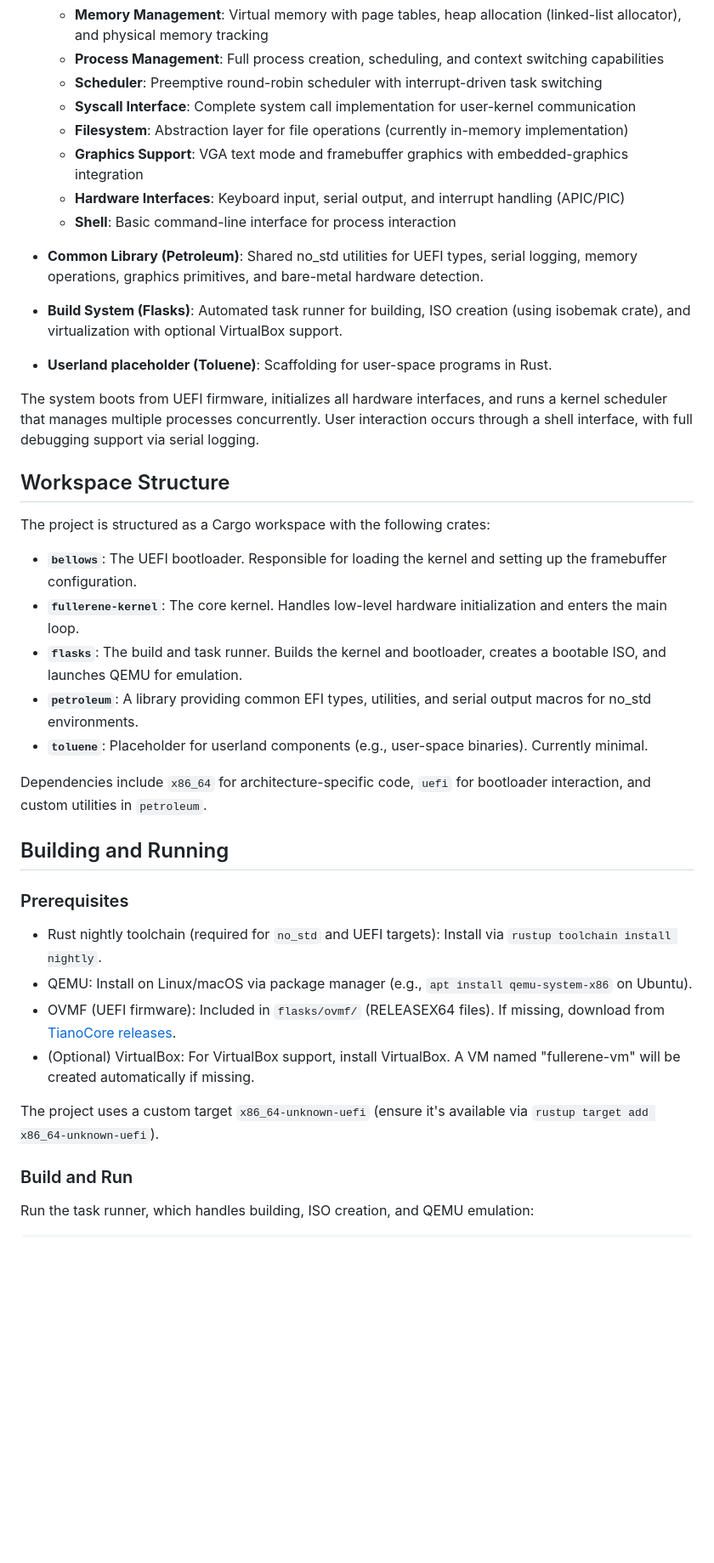
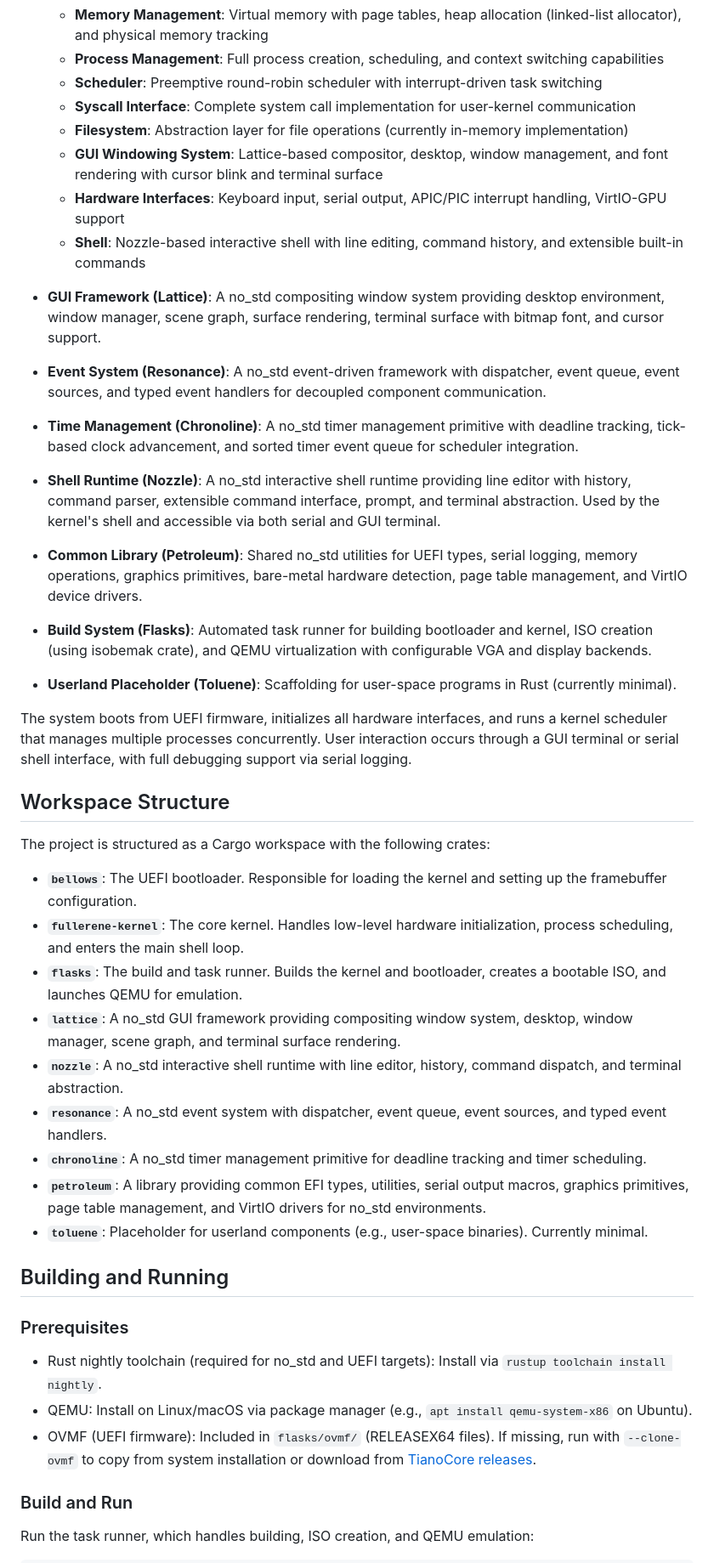
Before and after one commit to p14c31355/fullerene, a Markdown page: README.md, the part around one of its changes. Shown at 85% size. GitHub-like rendering; blank space fills up the shorter version.

```diff
--- a/README.md
+++ b/README.md
@@ -20,40 +20,47 @@ Fullerene provides a full-featured kernel with multitasking capabilities, runnin
   - **Scheduler**: Preemptive round-robin scheduler with interrupt-driven task switching
   - **Syscall Interface**: Complete system call implementation for user-kernel communication
   - **Filesystem**: Abstraction layer for file operations (currently in-memory implementation)
-  - **Graphics Support**: VGA text mode and framebuffer graphics with embedded-graphics integration
-  - **Hardware Interfaces**: Keyboard input, serial output, and interrupt handling (APIC/PIC)
-  - **Shell**: Basic command-line interface for process interaction
+  - **GUI Windowing System**: Lattice-based compositor, desktop, window management, and font rendering with cursor blink and terminal surface
+  - **Hardware Interfaces**: Keyboard input, serial output, APIC/PIC interrupt handling, VirtIO-GPU support
+  - **Shell**: Nozzle-based interactive shell with line editing, command history, and extensible built-in commands
 
-- **Common Library (Petroleum)**: Shared no_std utilities for UEFI types, serial logging, memory operations, graphics primitives, and bare-metal hardware detection.
+- **GUI Framework (Lattice)**: A no_std compositing window system providing desktop environment, window manager, scene graph, surface rendering, terminal surface with bitmap font, and cursor support.
 
-- **Build System (Flasks)**: Automated task runner for building, ISO creation (using isobemak crate), and virtualization with optional VirtualBox support.
+- **Event System (Resonance)**: A no_std event-driven framework with dispatcher, event queue, event sources, and typed event handlers for decoupled component communication.
 
-- **Userland placeholder (Toluene)**: Scaffolding for user-space programs in Rust.
+- **Time Management (Chronoline)**: A no_std timer management primitive with deadline tracking, tick-based clock advancement, and sorted timer event queue for scheduler integration.
 
-The system boots from UEFI firmware, initializes all hardware interfaces, and runs a kernel scheduler that manages multiple processes concurrently. User interaction occurs through a shell interface, with full debugging support via serial logging.
+- **Shell Runtime (Nozzle)**: A no_std interactive shell runtime providing line editor with history, command parser, extensible command interface, prompt, and terminal abstraction. Used by the kernel's shell and accessible via both serial and GUI terminal.
+
+- **Common Library (Petroleum)**: Shared no_std utilities for UEFI types, serial logging, memory operations, graphics primitives, bare-metal hardware detection, page table management, and VirtIO device drivers.
+
+- **Build System (Flasks)**: Automated task runner for building bootloader and kernel, ISO creation (using isobemak crate), and QEMU virtualization with configurable VGA and display backends.
+
+- **Userland Placeholder (Toluene)**: Scaffolding for user-space programs in Rust (currently minimal).
+
+The system boots from UEFI firmware, initializes all hardware interfaces, and runs a kernel scheduler that manages multiple processes concurrently. User interaction occurs through a GUI terminal or serial shell interface, with full debugging support via serial logging.
 
 ## Workspace Structure
 
 The project is structured as a Cargo workspace with the following crates:
 
 - **`bellows`**: The UEFI bootloader. Responsible for loading the kernel and setting up the framebuffer configuration.
-- **`fullerene-kernel`**: The core kernel. Handles low-level hardware initialization and enters the main loop.
+- **`fullerene-kernel`**: The core kernel. Handles low-level hardware initialization, process scheduling, and enters the main shell loop.
 - **`flasks`**: The build and task runner. Builds the kernel and bootloader, creates a bootable ISO, and launches QEMU for emulation.
-- **`petroleum`**: A library providing common EFI types, utilities, and serial output macros for no_std environments.
+- **`lattice`**: A no_std GUI framework providing compositing window system, desktop, window manager, scene graph, and terminal surface rendering.
+- **`nozzle`**: A no_std interactive shell runtime with line editor, history, command dispatch, and terminal abstraction.
+- **`resonance`**: A no_std event system with dispatcher, event queue, event sources, and typed event handlers.
+- **`chronoline`**: A no_std timer management primitive for deadline tracking and timer scheduling.
+- **`petroleum`**: A library providing common EFI types, utilities, serial output macros, graphics primitives, page table management, and VirtIO drivers for no_std environments.
 - **`toluene`**: Placeholder for userland components (e.g., user-space binaries). Currently minimal.
-
-Dependencies include `x86_64` for architecture-specific code, `uefi` for bootloader interaction, and custom utilities in `petroleum`.
 
 ## Building and Running
 
 ### Prerequisites
 
-- Rust nightly toolchain (required for `no_std` and UEFI targets): Install via `rustup toolchain install nightly`.
+- Rust nightly toolchain (required for no_std and UEFI targets): Install via `rustup toolchain install nightly`.
 - QEMU: Install on Linux/macOS via package manager (e.g., `apt install qemu-system-x86` on Ubuntu).
-- OVMF (UEFI firmware): Included in `flasks/ovmf/` (RELEASEX64 files). If missing, download from [TianoCore releases](https://github.com/tianocore/edk2/releases).
-- (Optional) VirtualBox: For VirtualBox support, install VirtualBox. A VM named "fullerene-vm" will be created automatically if missing.
-
-The project uses a custom target `x86_64-unknown-uefi` (ensure it's available via `rustup target add x86_64-unknown-uefi`).
+- OVMF (UEFI firmware): Included in `flasks/ovmf/` (RELEASEX64 files). If missing, run with `--clone-ovmf` to copy from system installation or download from [TianoCore releases](https://github.com/tianocore/edk2/releases).
 
 ### Build and Run
 
```
Also changed, not shown: other parts of README.md (+23 -30 lines).
